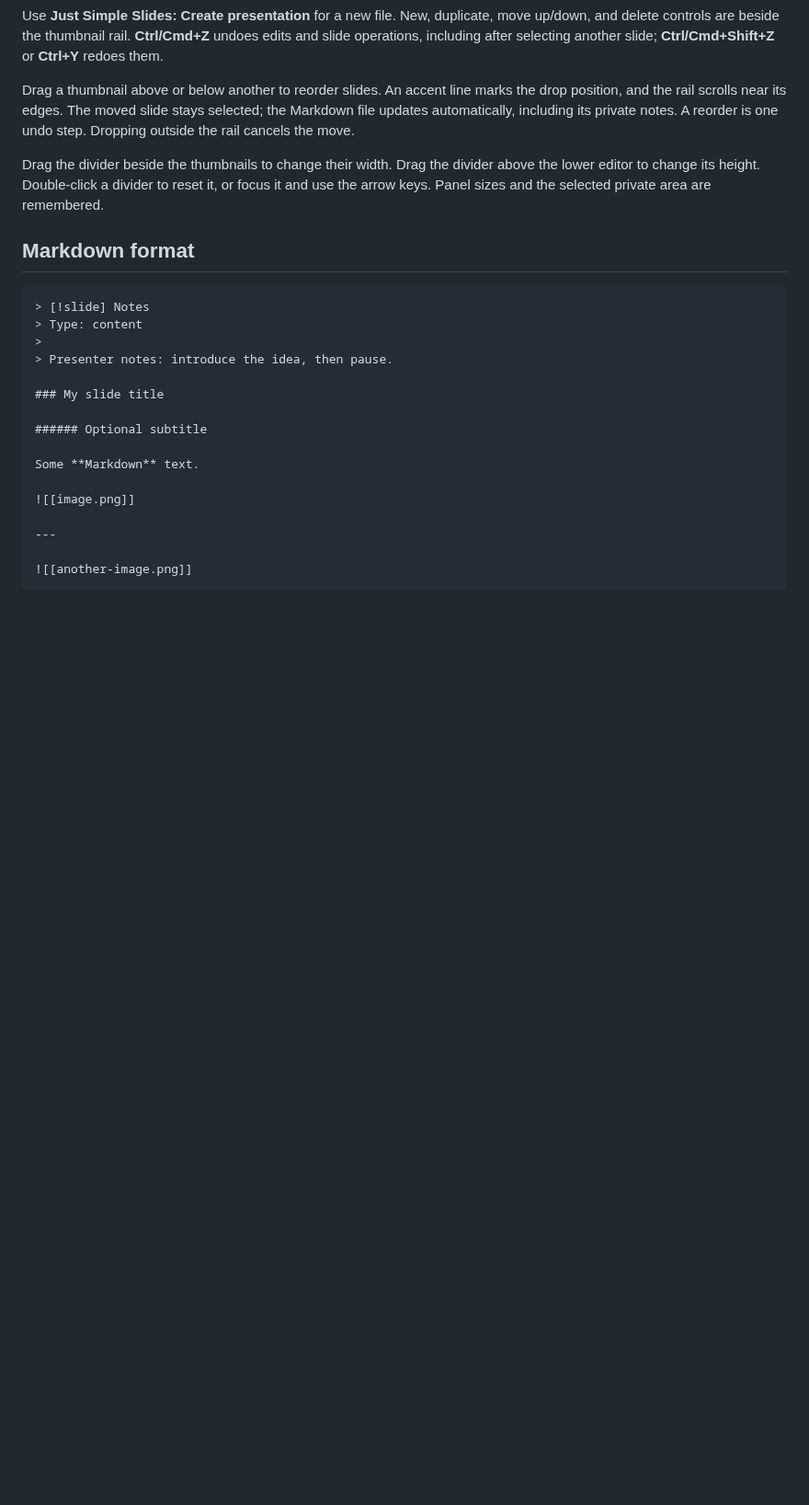
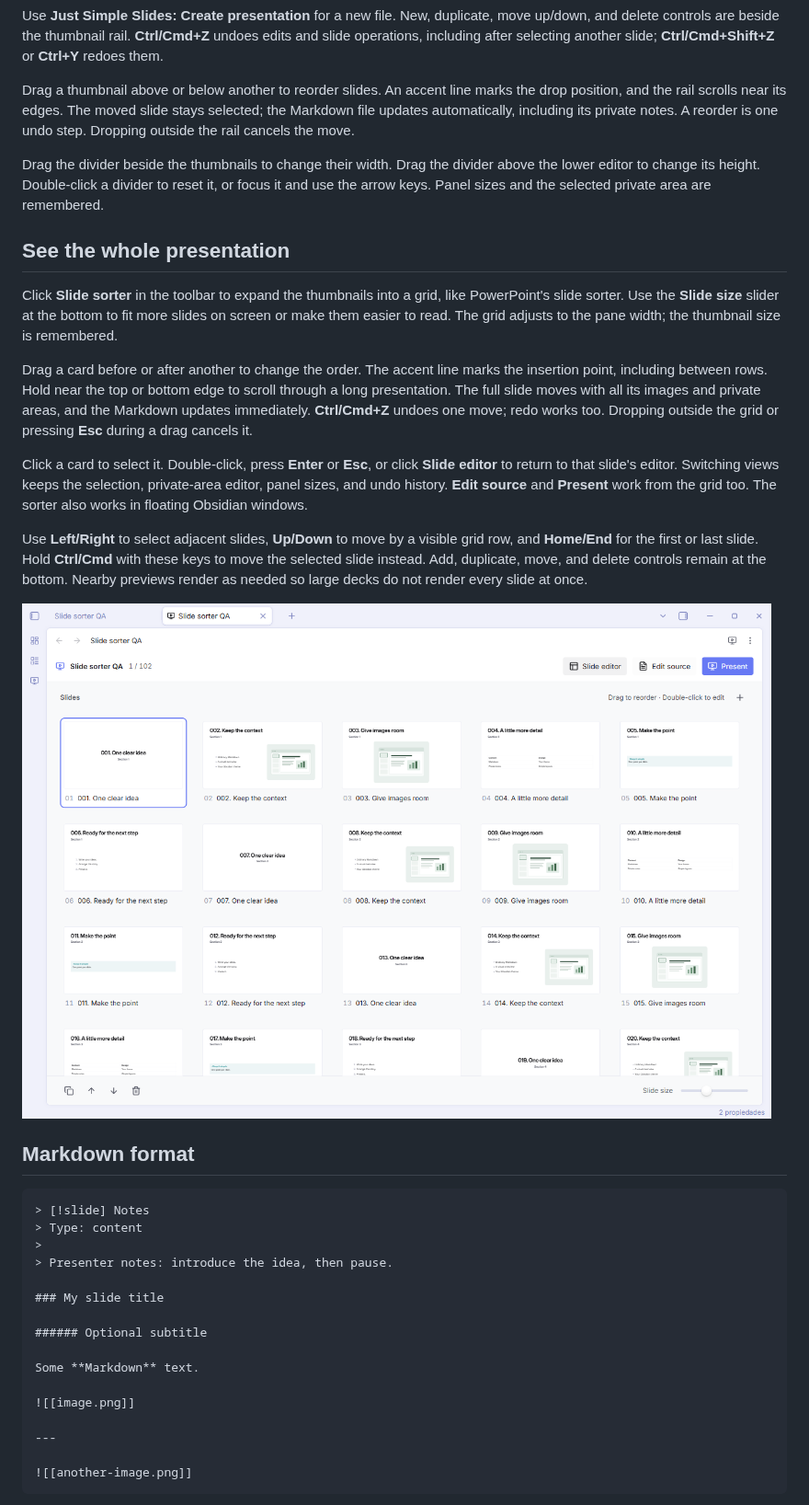
Before and after one commit to DavidHurtadoAI/just-simple-slides, a Markdown page: README.md, the part around the change. Shown at 92% size. Drawn GitHub-style; pictures changed too: assets/sorter.png (added); blank space fills up the shorter version.

Commit message:
Add slide sorter grid with drag-and-drop reordering (#7)
* Add slide sorter grid with drag-and-drop reordering

* Preserve thumbnail focus when source refreshes

```diff
--- a/README.md
+++ b/README.md
@@ -27,6 +27,18 @@ Use **Just Simple Slides: Create presentation** for a new file. New, duplicate,
 Drag a thumbnail above or below another to reorder slides. An accent line marks the drop position, and the rail scrolls near its edges. The moved slide stays selected; the Markdown file updates automatically, including its private notes. A reorder is one undo step. Dropping outside the rail cancels the move.
 
 Drag the divider beside the thumbnails to change their width. Drag the divider above the lower editor to change its height. Double-click a divider to reset it, or focus it and use the arrow keys. Panel sizes and the selected private area are remembered.
+
+## See the whole presentation
+
+Click **Slide sorter** in the toolbar to expand the thumbnails into a grid, like PowerPoint's slide sorter. Use the **Slide size** slider at the bottom to fit more slides on screen or make them easier to read. The grid adjusts to the pane width; the thumbnail size is remembered.
+
+Drag a card before or after another to change the order. The accent line marks the insertion point, including between rows. Hold near the top or bottom edge to scroll through a long presentation. The full slide moves with all its images and private areas, and the Markdown updates immediately. **Ctrl/Cmd+Z** undoes one move; redo works too. Dropping outside the grid or pressing **Esc** during a drag cancels it.
+
+Click a card to select it. Double-click, press **Enter** or **Esc**, or click **Slide editor** to return to that slide's editor. Switching views keeps the selection, private-area editor, panel sizes, and undo history. **Edit source** and **Present** work from the grid too. The sorter also works in floating Obsidian windows.
+
+Use **Left/Right** to select adjacent slides, **Up/Down** to move by a visible grid row, and **Home/End** for the first or last slide. Hold **Ctrl/Cmd** with these keys to move the selected slide instead. Add, duplicate, move, and delete controls remain at the bottom. Nearby previews render as needed so large decks do not render every slide at once.
+
+![Slide sorter with a responsive grid, selected slide, and thumbnail size control](assets/sorter.png)
 
 ## Markdown format
 
```
Also changed, not shown: CHANGELOG.md (+7 -0 lines), VALIDATION.md (+3 -2 lines), 11 other files.
